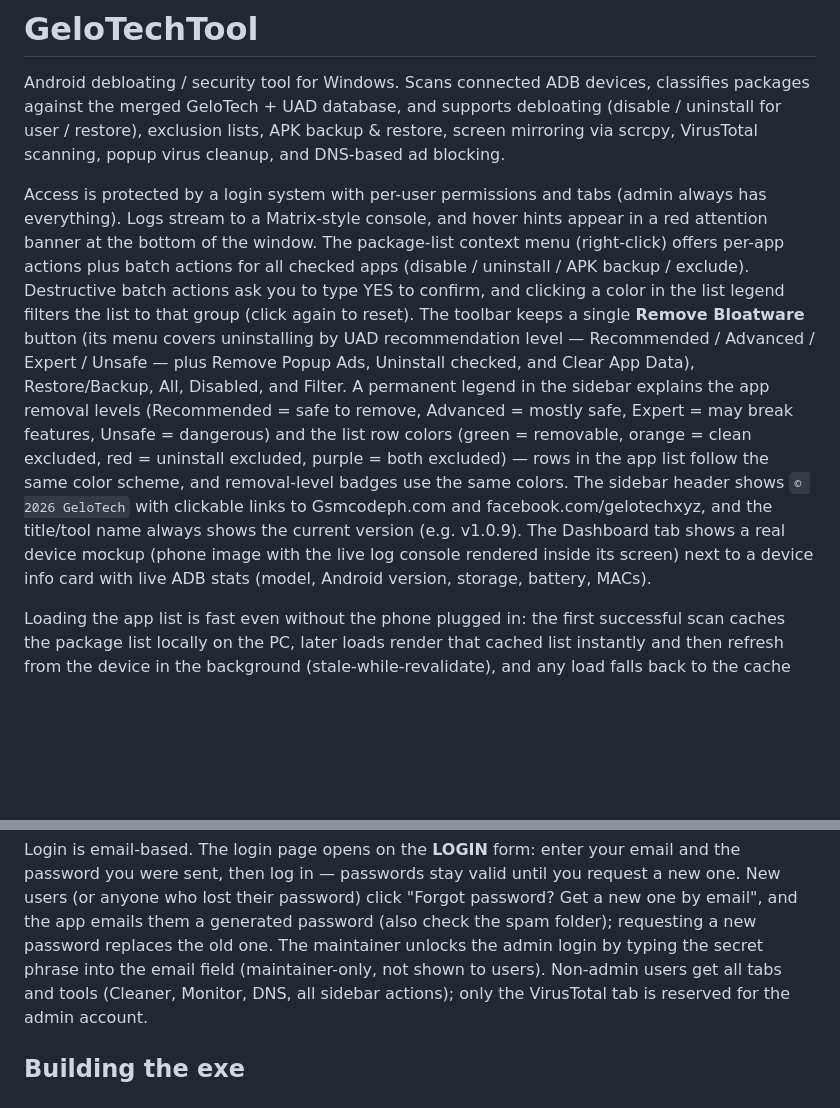
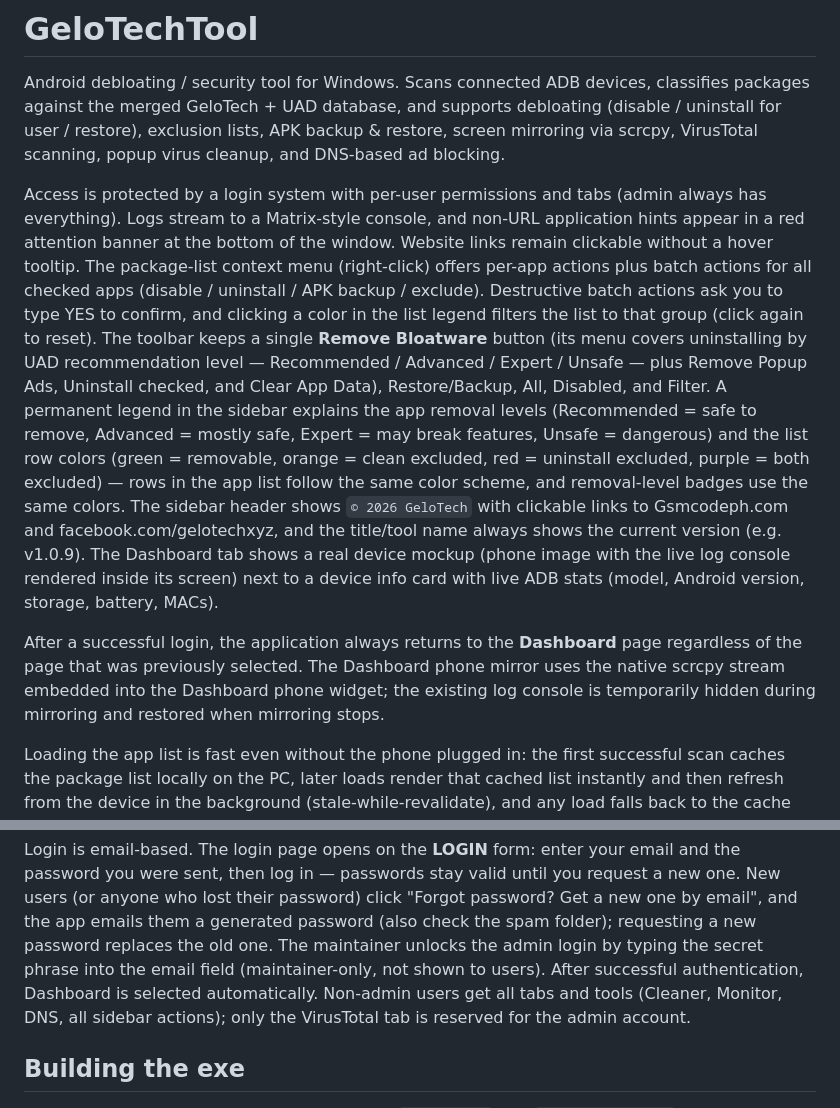
Before and after one commit to usermalik5/usermalik5, a Markdown page: README.md, 2 parts joined by grey strips. Drawn GitHub-style; blank space fills up the shorter version.

Commit message:
Update README for current Dashboard, mirror, and tooltip behavior

```diff
--- a/README.md
+++ b/README.md
@@ -8,10 +8,10 @@ virus cleanup, and DNS-based ad blocking.
 
 Access is protected by a login system with per-user permissions and tabs
 (admin always has everything). Logs stream to a Matrix-style console, and
-hover hints appear in a red attention banner at the bottom of the window.
-The package-list context menu (right-click) offers per-app actions plus
-batch actions for all checked apps (disable / uninstall / APK backup /
-exclude).
+non-URL application hints appear in a red attention banner at the bottom of
+the window. Website links remain clickable without a hover tooltip. The
+package-list context menu (right-click) offers per-app actions plus batch
+actions for all checked apps (disable / uninstall / APK backup / exclude).
 Destructive batch actions ask you to type YES to confirm, and clicking a
 color in the list legend filters the list to that group (click again to
 reset). The toolbar keeps a single **Remove Bloatware** button (its menu
@@ -28,6 +28,12 @@ facebook.com/gelotechxyz, and the title/tool name always shows the current
 version (e.g. v1.0.9). The Dashboard tab shows a real device mockup (phone
 image with the live log console rendered inside its screen) next to a device
 info card with live ADB stats (model, Android version, storage, battery, MACs).
+
+After a successful login, the application always returns to the **Dashboard**
+page regardless of the page that was previously selected. The Dashboard
+phone mirror uses the native scrcpy stream embedded into the Dashboard phone
+widget; the existing log console is temporarily hidden during mirroring and
+restored when mirroring stops.
 
 Loading the app list is fast even without the phone plugged in: the first
 successful scan caches the package list locally on the PC, later loads render
@@ -78,6 +84,7 @@ click "Forgot password? Get a new one by email", and the app emails them a
 generated password (also check the spam folder); requesting a new password
 replaces the old one. The maintainer unlocks the admin login by typing the
 secret phrase into the email field (maintainer-only, not shown to users).
+After successful authentication, Dashboard is selected automatically.
 Non-admin users get all tabs and tools (Cleaner, Monitor, DNS, all sidebar
 actions); only the VirusTotal tab is reserved for the admin account.
 
```
